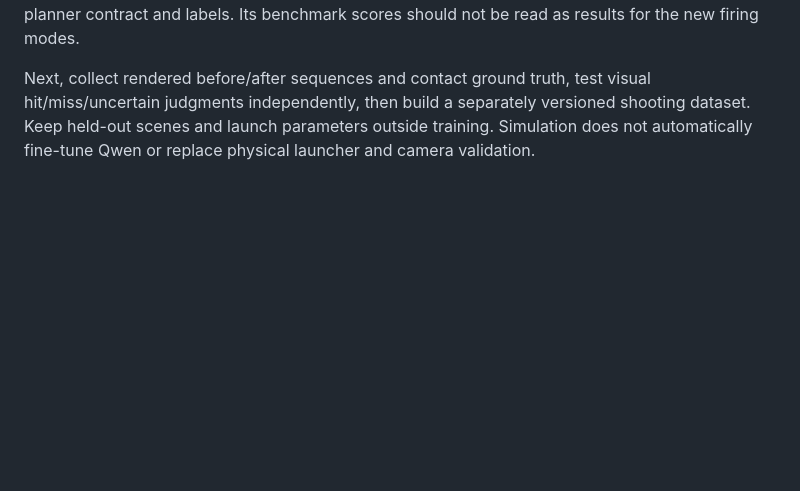
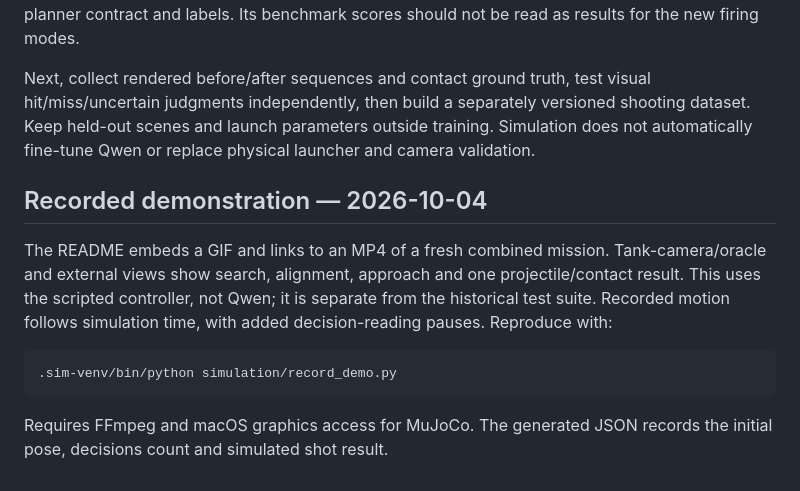
Before and after one commit to ameyarya/ai-driven-mini-t, a Markdown page: docs/SHOOTING_SIMULATION.md, the part around the change. Drawn GitHub-style; blank space fills up the shorter version.

````diff
--- a/docs/SHOOTING_SIMULATION.md
+++ b/docs/SHOOTING_SIMULATION.md
@@ -161,3 +161,18 @@ visual hit/miss/uncertain judgments independently, then build a separately
 versioned shooting dataset. Keep held-out scenes and launch parameters outside
 training. Simulation does not automatically fine-tune Qwen or replace physical
 launcher and camera validation.
+
+## Recorded demonstration — 2026-10-04
+
+The README embeds a GIF and links to an MP4 of a fresh combined mission.
+Tank-camera/oracle and external views show search, alignment, approach and
+one projectile/contact result. This uses the scripted controller, not Qwen;
+it is separate from the historical test suite. Recorded motion follows
+simulation time, with added decision-reading pauses. Reproduce with:
+
+```sh
+.sim-venv/bin/python simulation/record_demo.py
+```
+
+Requires FFmpeg and macOS graphics access for MuJoCo. The generated JSON
+records the initial pose, decisions count and simulated shot result.
````
Also changed, not shown: README.md (+8 -0 lines), docs/STATUS.md (+5 -0 lines), docs/assets/rook-simulation.gif (added), 3 other files.
